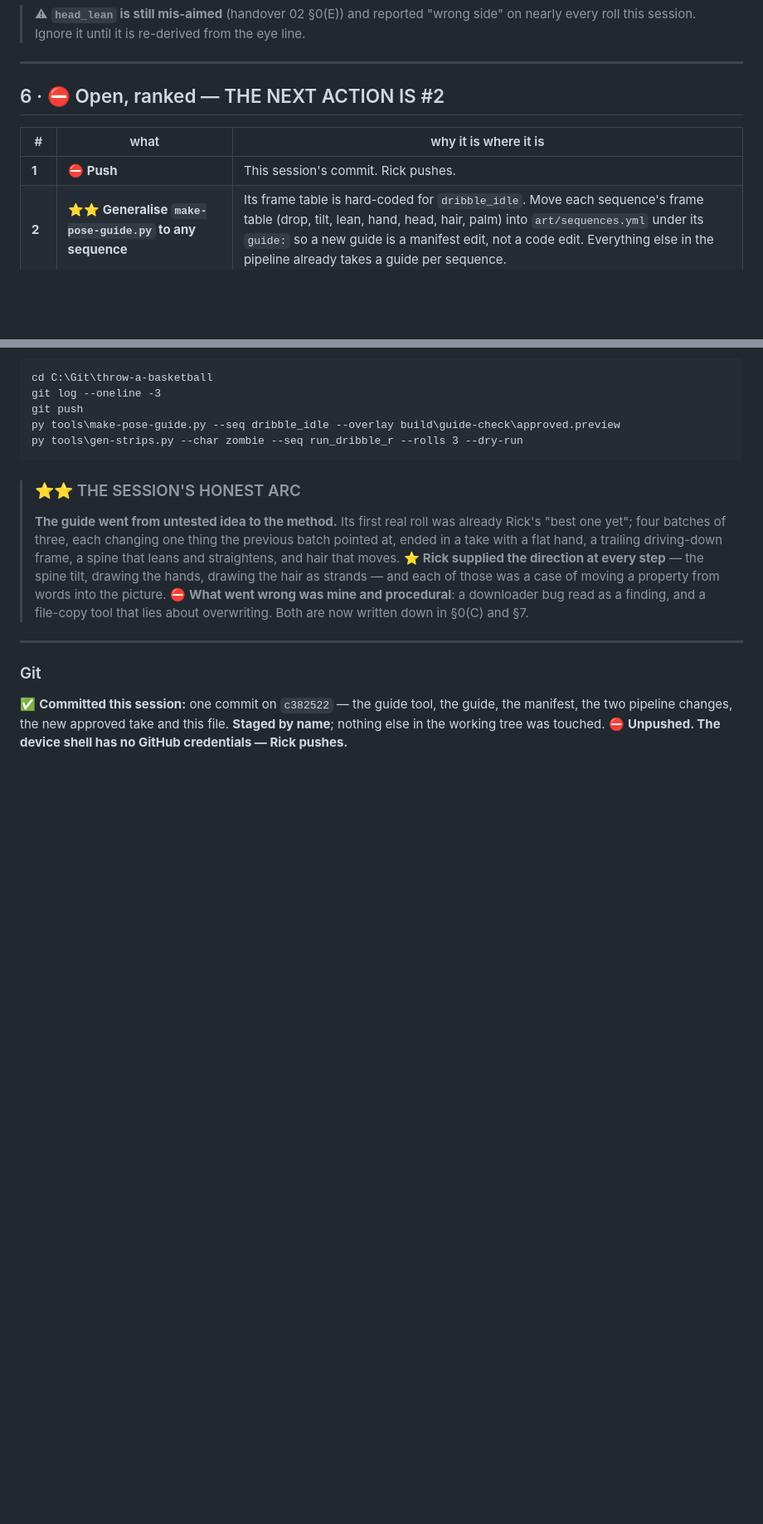
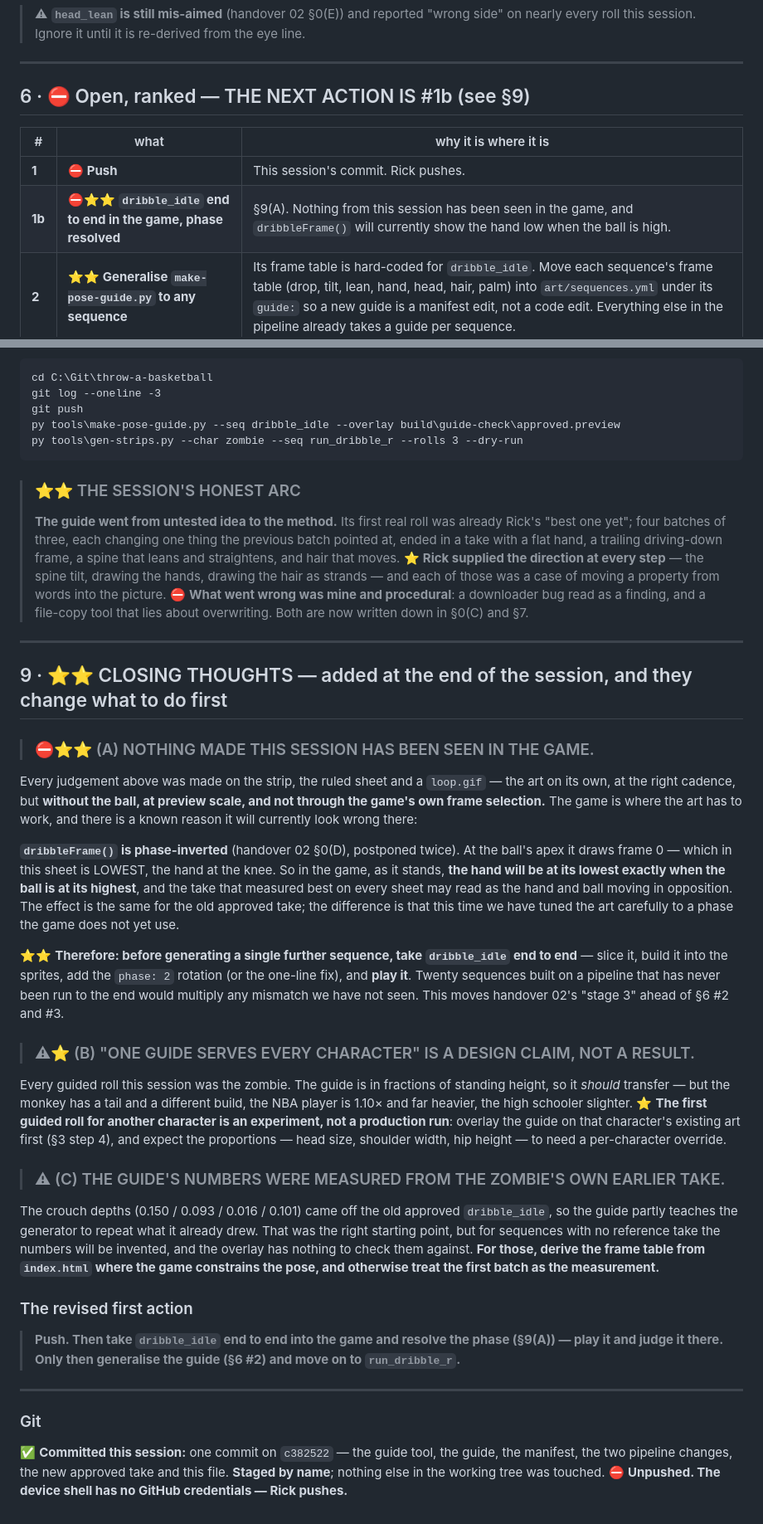
Before and after one commit to henryjvanderlinden-cloud/throw-a-basketball, a Markdown page: handovers/HANDOVER_03.md, 2 parts joined by grey strips. Shown at 83% size. GitHub-like rendering; blank space fills up the shorter version.

Commit message:
Put the game ahead of the next sequence in handover 03
Closing thoughts, §9: nothing from this session has been seen in the
game, and dribbleFrame() is still phase-inverted, so the approved take
will show the hand low when the ball is high. Take dribble_idle end to
end before generating anything else. Also: the one-guide-for-every-
character claim is untested, and the guide's numbers were measured off
the zombie's own earlier take.

Co-Authored-By: Claude Opus 5 <noreply@anthropic.com>
Claude-Session: https://claude.ai/code/session_01EdYBzGoKSQD3DRDhsmj8Y9

```diff
--- a/handovers/HANDOVER_03.md
+++ b/handovers/HANDOVER_03.md
@@ -213,11 +213,12 @@ roll-and-pick experiment, never mixed with another change.
 
 ---
 
-## 6 · ⛔ Open, ranked — THE NEXT ACTION IS #2
+## 6 · ⛔ Open, ranked — THE NEXT ACTION IS #1b (see §9)
 
 | # | what | why it is where it is |
 |---|---|---|
 | **1** | ⛔ **Push** | This session's commit. Rick pushes. |
+| **1b** | ⛔⭐⭐ **`dribble_idle` end to end in the game, phase resolved** | §9(A). Nothing from this session has been seen in the game, and `dribbleFrame()` will currently show the hand low when the ball is high. |
 | **2** | ⭐⭐ **Generalise `make-pose-guide.py` to any sequence** | Its frame table is hard-coded for `dribble_idle`. Move each sequence's frame table (drop, tilt, lean, hand, head, hair, palm) into `art/sequences.yml` under its `guide:` so a new guide is a manifest edit, not a code edit. Everything else in the pipeline already takes a guide per sequence. |
 | **3** | ⭐⭐ **`run_dribble_r` / `run_dribble_l`** with a guide | The sequences most like the one that now works. These are travelling: the guide needs a stride cycle and the 87 ms running cadence. Then the §3 loop. |
 | **4** | **The zombie's remaining seventeen sequences** | Same loop. Guides for the one-shots (celebrations, idle breaks) need more than a skeleton — props, detached parts — so expect the prose to carry more there. |
@@ -280,6 +282,48 @@ py tools\gen-strips.py --char zombie --seq run_dribble_r --rolls 3 --dry-run
 > ⛔ **What went wrong was mine and procedural**: a downloader bug read as a finding, and a file-copy
 > tool that lies about overwriting. Both are now written down in §0(C) and §7.
 
+
+---
+
+## 9 · ⭐⭐ CLOSING THOUGHTS — added at the end of the session, and they change what to do first
+
+> ### ⛔⭐⭐ (A) NOTHING MADE THIS SESSION HAS BEEN SEEN IN THE GAME.
+Every judgement above was made on the strip, the ruled sheet and a `loop.gif` — the art on its own, at
+the right cadence, but **without the ball, at preview scale, and not through the game's own frame
+selection.** The game is where the art has to work, and there is a known reason it will currently
+look wrong there:
+
+**`dribbleFrame()` is phase-inverted** (handover 02 §0(D), postponed twice). At the ball's apex it
+draws frame 0 — which in this sheet is LOWEST, the hand at the knee. So in the game, as it stands,
+**the hand will be at its lowest exactly when the ball is at its highest**, and the take that measured
+best on every sheet may read as the hand and ball moving in opposition. The effect is the same for the
+old approved take; the difference is that this time we have tuned the art carefully to a phase the
+game does not yet use.
+
+⭐⭐ **Therefore: before generating a single further sequence, take `dribble_idle` end to end** —
+slice it, build it into the sprites, add the `phase: 2` rotation (or the one-line fix), and **play it**.
+Twenty sequences built on a pipeline that has never been run to the end would multiply any mismatch
+we have not seen. This moves handover 02's "stage 3" ahead of §6 #2 and #3.
+
+> ### ⚠⭐ (B) "ONE GUIDE SERVES EVERY CHARACTER" IS A DESIGN CLAIM, NOT A RESULT.
+Every guided roll this session was the zombie. The guide is in fractions of standing height, so it
+*should* transfer — but the monkey has a tail and a different build, the NBA player is 1.10× and far
+heavier, the high schooler slighter. ⭐ **The first guided roll for another character is an experiment,
+not a production run**: overlay the guide on that character's existing art first (§3 step 4), and
+expect the proportions — head size, shoulder width, hip height — to need a per-character override.
+
+> ### ⚠ (C) THE GUIDE'S NUMBERS WERE MEASURED FROM THE ZOMBIE'S OWN EARLIER TAKE.
+The crouch depths (0.150 / 0.093 / 0.016 / 0.101) came off the old approved `dribble_idle`, so the
+guide partly teaches the generator to repeat what it already drew. That was the right starting point,
+but for sequences with no reference take the numbers will be invented, and the overlay has nothing to
+check them against. **For those, derive the frame table from `index.html` where the game constrains
+the pose, and otherwise treat the first batch as the measurement.**
+
+### The revised first action
+
+> **Push. Then take `dribble_idle` end to end into the game and resolve the phase (§9(A)) — play it
+> and judge it there. Only then generalise the guide (§6 #2) and move on to `run_dribble_r`.**
+
 ---
 
 ### Git
```
Also changed, not shown: other parts of handovers/HANDOVER_03.md (+2 -1 lines).
